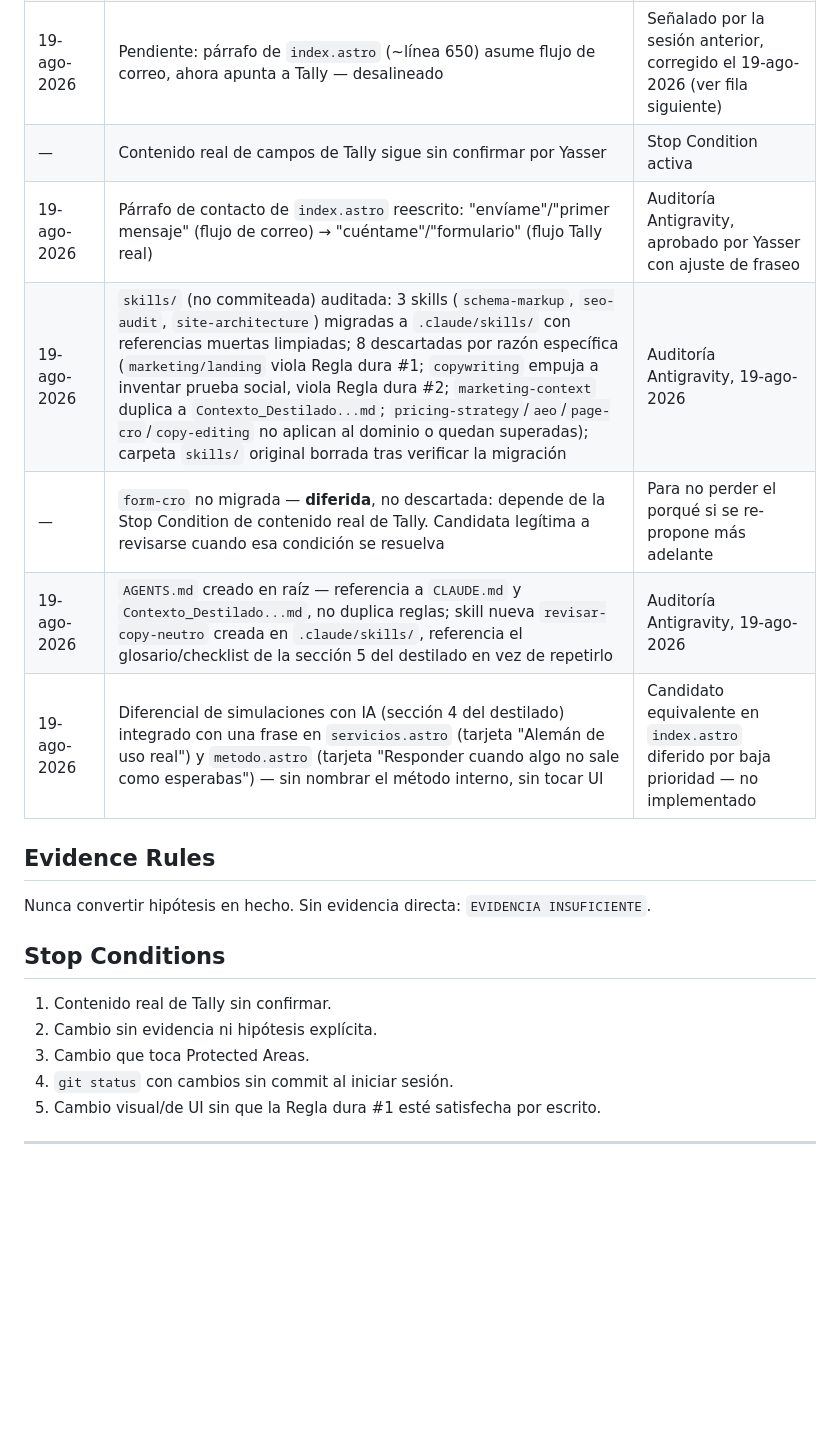
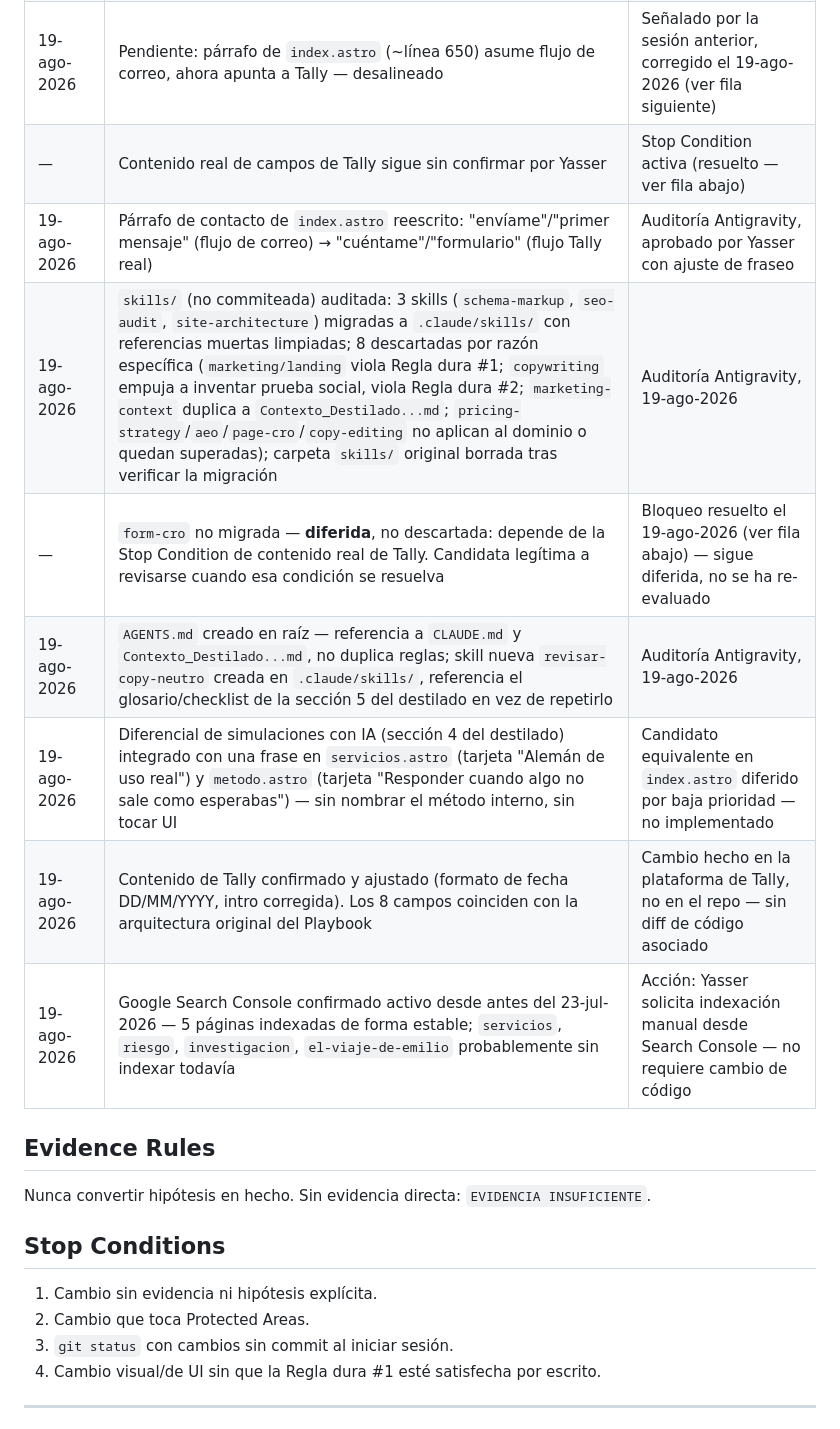
Before and after one commit to yassergandhi/huhugerman-landing-page, a Markdown page: CLAUDE.md, the part around the change. GitHub-like rendering; blank space fills up the shorter version.

Commit message:
Resuelve Stop Condition de Tally, registra confirmación y estado de GSC
Contenido real de los campos de Tally confirmado por Yasser (coincide
con la arquitectura de 8 campos del Playbook original) — se retira de
Stop Conditions y se marca resuelto en el Decision Log. El ajuste
(formato de fecha, intro) se hizo en la plataforma de Tally, no en
este repo, así que no hay diff de código asociado.

Se registra también el estado de Google Search Console: activo desde
antes del 23-jul-2026, 5 páginas indexadas de forma estable. Acción
pendiente es de Yasser en Search Console, no de código.

No se re-evalúa form-cro en este commit — su bloqueo original quedó
resuelto pero la skill sigue diferida hasta que se decida revisarla.

Co-Authored-By: Claude Sonnet 5 <noreply@anthropic.com>

```diff
--- a/CLAUDE.md
+++ b/CLAUDE.md
@@ -52,22 +52,23 @@ grep -q "el-viaje-de-emilio" src/pages/investigacion.astro || echo "SIGUE HUÉRF
 | 19-ago-2026 | Commit `d279174`: Analytics instalado, 7 CTA migrados a Tally, enlace huérfano corregido, `CLAUDE.md` agregado al repo | Ejecutado por sesión de Claude Code en máquina de Yasser |
 | 19-ago-2026 | Tally confirmado como plan vigente; formulario nativo (Resend, 18-may) queda histórico | No revivir sin instrucción nueva |
 | 19-ago-2026 | Pendiente: párrafo de `index.astro` (~línea 650) asume flujo de correo, ahora apunta a Tally — desalineado | Señalado por la sesión anterior, corregido el 19-ago-2026 (ver fila siguiente) |
-| — | Contenido real de campos de Tally sigue sin confirmar por Yasser | Stop Condition activa |
+| — | Contenido real de campos de Tally sigue sin confirmar por Yasser | Stop Condition activa (resuelto — ver fila abajo) |
 | 19-ago-2026 | Párrafo de contacto de `index.astro` reescrito: "envíame"/"primer mensaje" (flujo de correo) → "cuéntame"/"formulario" (flujo Tally real) | Auditoría Antigravity, aprobado por Yasser con ajuste de fraseo |
 | 19-ago-2026 | `skills/` (no commiteada) auditada: 3 skills (`schema-markup`, `seo-audit`, `site-architecture`) migradas a `.claude/skills/` con referencias muertas limpiadas; 8 descartadas por razón específica (`marketing/landing` viola Regla dura #1; `copywriting` empuja a inventar prueba social, viola Regla dura #2; `marketing-context` duplica a `Contexto_Destilado...md`; `pricing-strategy`/`aeo`/`page-cro`/`copy-editing` no aplican al dominio o quedan superadas); carpeta `skills/` original borrada tras verificar la migración | Auditoría Antigravity, 19-ago-2026 |
-| — | `form-cro` no migrada — **diferida**, no descartada: depende de la Stop Condition de contenido real de Tally. Candidata legítima a revisarse cuando esa condición se resuelva | Para no perder el porqué si se re-propone más adelante |
+| — | `form-cro` no migrada — **diferida**, no descartada: depende de la Stop Condition de contenido real de Tally. Candidata legítima a revisarse cuando esa condición se resuelva | Bloqueo resuelto el 19-ago-2026 (ver fila abajo) — sigue diferida, no se ha re-evaluado |
 | 19-ago-2026 | `AGENTS.md` creado en raíz — referencia a `CLAUDE.md` y `Contexto_Destilado...md`, no duplica reglas; skill nueva `revisar-copy-neutro` creada en `.claude/skills/`, referencia el glosario/checklist de la sección 5 del destilado en vez de repetirlo | Auditoría Antigravity, 19-ago-2026 |
 | 19-ago-2026 | Diferencial de simulaciones con IA (sección 4 del destilado) integrado con una frase en `servicios.astro` (tarjeta "Alemán de uso real") y `metodo.astro` (tarjeta "Responder cuando algo no sale como esperabas") — sin nombrar el método interno, sin tocar UI | Candidato equivalente en `index.astro` diferido por baja prioridad — no implementado |
+| 19-ago-2026 | Contenido de Tally confirmado y ajustado (formato de fecha DD/MM/YYYY, intro corregida). Los 8 campos coinciden con la arquitectura original del Playbook | Cambio hecho en la plataforma de Tally, no en el repo — sin diff de código asociado |
+| 19-ago-2026 | Google Search Console confirmado activo desde antes del 23-jul-2026 — 5 páginas indexadas de forma estable; `servicios`, `riesgo`, `investigacion`, `el-viaje-de-emilio` probablemente sin indexar todavía | Acción: Yasser solicita indexación manual desde Search Console — no requiere cambio de código |
 
 ## Evidence Rules
 Nunca convertir hipótesis en hecho. Sin evidencia directa: `EVIDENCIA INSUFICIENTE`.
 
 ## Stop Conditions
-1. Contenido real de Tally sin confirmar.
-2. Cambio sin evidencia ni hipótesis explícita.
-3. Cambio que toca Protected Areas.
-4. `git status` con cambios sin commit al iniciar sesión.
-5. Cambio visual/de UI sin que la Regla dura #1 esté satisfecha por escrito.
+1. Cambio sin evidencia ni hipótesis explícita.
+2. Cambio que toca Protected Areas.
+3. `git status` con cambios sin commit al iniciar sesión.
+4. Cambio visual/de UI sin que la Regla dura #1 esté satisfecha por escrito.
 
 ---
 
```
